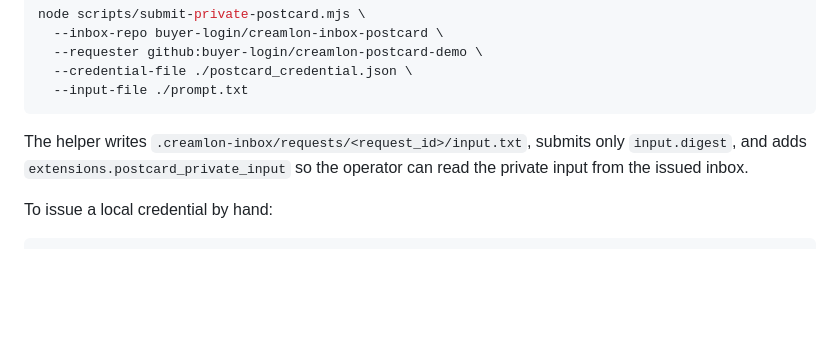
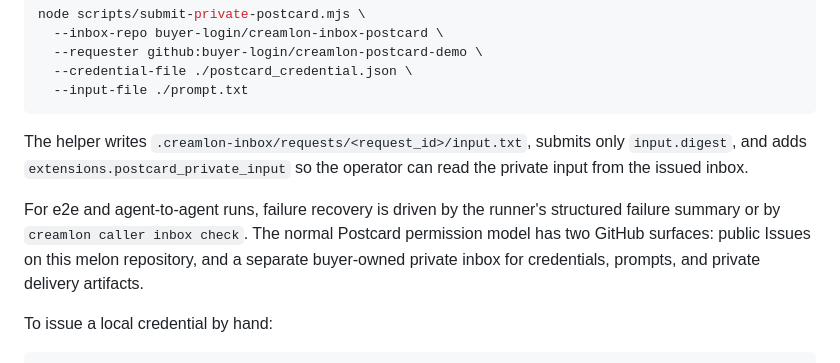
Before and after one commit to imjszhang/creamlon-postcard, a Markdown page: README.md, the part around the change. Rendered like a GitHub page; blank space fills up the shorter version.

````diff
--- a/README.md
+++ b/README.md
@@ -126,6 +126,12 @@ The helper writes `.creamlon-inbox/requests/<request_id>/input.txt`, submits
 only `input.digest`, and adds `extensions.postcard_private_input` so the
 operator can read the private input from the issued inbox.
 
+For e2e and agent-to-agent runs, failure recovery is driven by the runner's
+structured failure summary or by `creamlon caller inbox check`. The normal
+Postcard permission model has two GitHub surfaces: public Issues on this melon
+repository, and a separate buyer-owned private inbox for credentials, prompts,
+and private delivery artifacts.
+
 To issue a local credential by hand:
 
 ```bash
````
Also changed, not shown: SKILL.md (+10 -0 lines).
